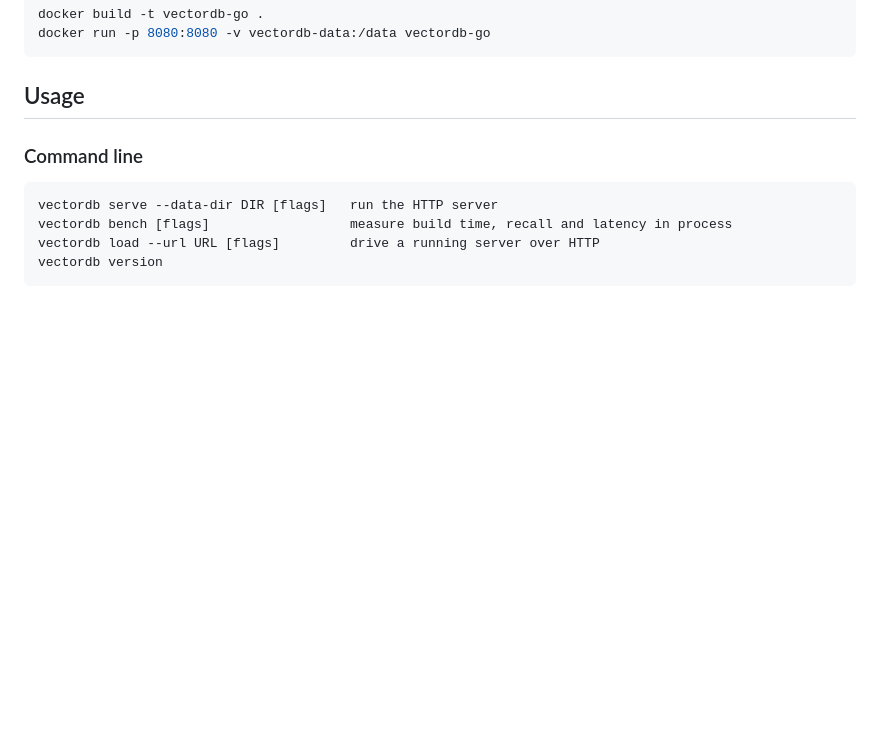
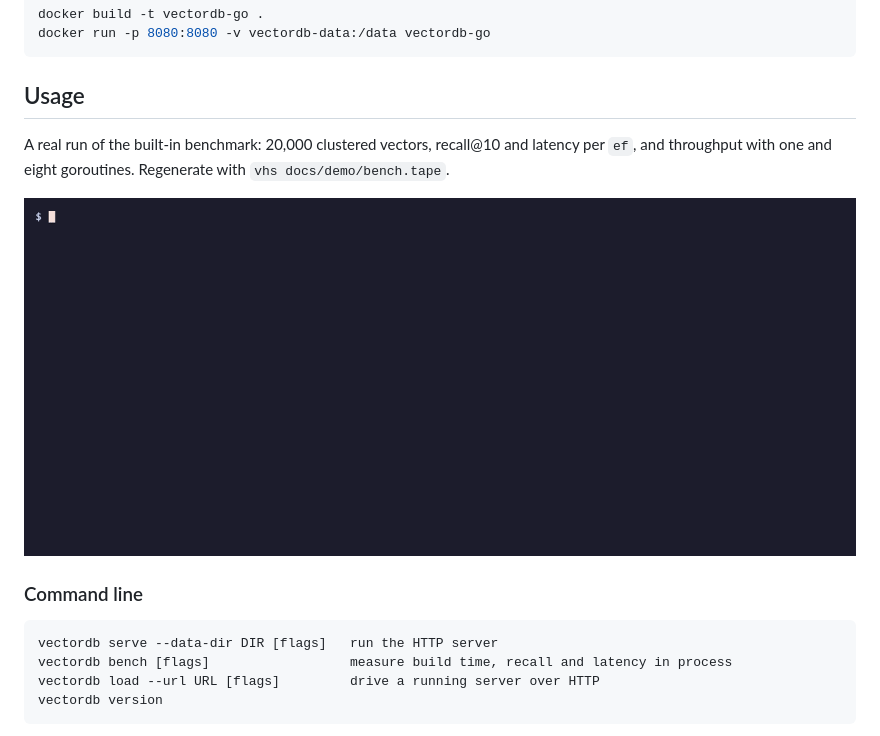
Before and after one commit to adeoluo/vectordb-go, a Markdown page: README.md, the part around the change. GitHub-like rendering; pictures changed too: docs/demo/bench.gif (added); blank space fills up the shorter version.

Commit message:
docs: recorded terminal demo of a real run, with its vhs tape

````diff
--- a/README.md
+++ b/README.md
@@ -318,6 +318,12 @@ docker run -p 8080:8080 -v vectordb-data:/data vectordb-go
 
 ## Usage
 
+A real run of the built-in benchmark: 20,000 clustered vectors, recall@10 and latency per `ef`, and throughput with one and eight goroutines. Regenerate with `vhs docs/demo/bench.tape`.
+
+<p align="center">
+  <img src="docs/demo/bench.gif" alt="vectordb bench output: recall and QPS per ef" width="860">
+</p>
+
 ### Command line
 
 ```
````
Also changed, not shown: 1 other file.
